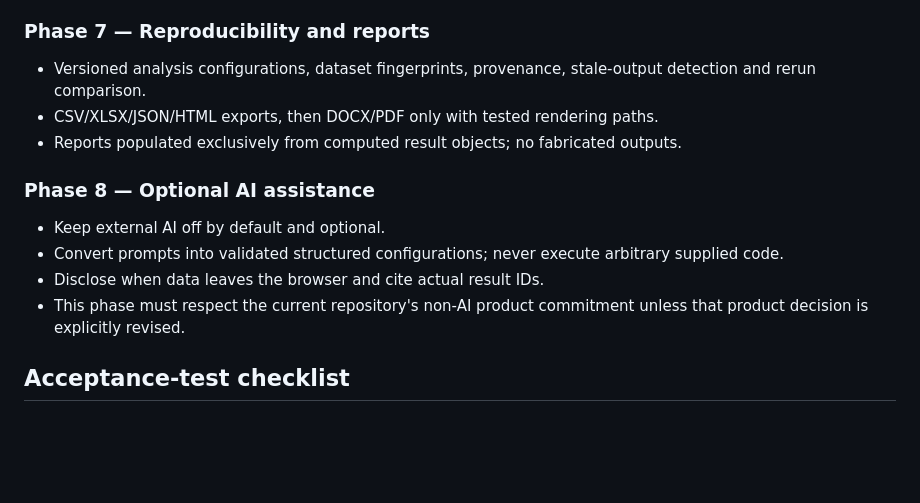
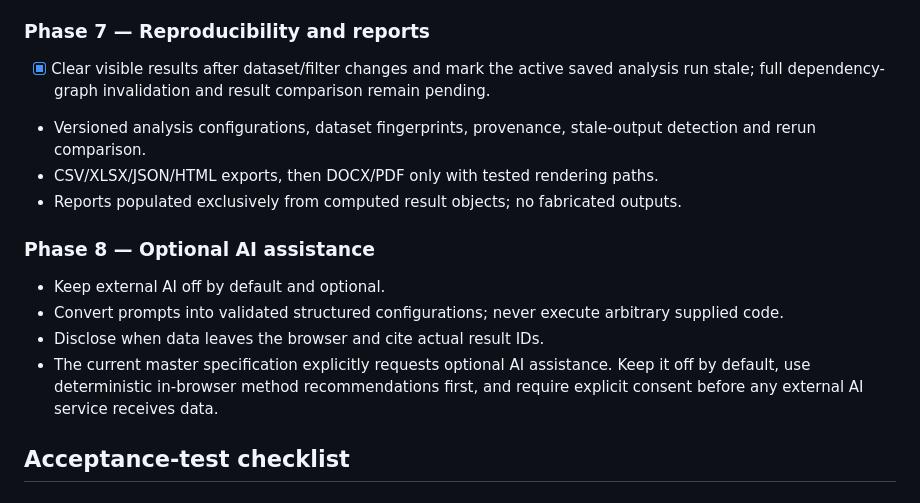
Before and after one commit to mritunjay-debug/Research, a Markdown page: DATA_ANALYSIS_LAB_PLAN.md, the part around the change. Rendered like a GitHub page; blank space fills up the shorter version.

Commit message:
Align AI phase and stale-output plan with current specification

```diff
--- a/DATA_ANALYSIS_LAB_PLAN.md
+++ b/DATA_ANALYSIS_LAB_PLAN.md
@@ -94,6 +94,7 @@ scripts/data-analysis-core-test.mjs
 - Evaluate browser-side libraries and separate compute workers only after requirements and workload are measured.
 
 ### Phase 7 — Reproducibility and reports
+- [x] Clear visible results after dataset/filter changes and mark the active saved analysis run stale; full dependency-graph invalidation and result comparison remain pending.
 - Versioned analysis configurations, dataset fingerprints, provenance, stale-output detection and rerun comparison.
 - CSV/XLSX/JSON/HTML exports, then DOCX/PDF only with tested rendering paths.
 - Reports populated exclusively from computed result objects; no fabricated outputs.
@@ -102,7 +103,7 @@ scripts/data-analysis-core-test.mjs
 - Keep external AI off by default and optional.
 - Convert prompts into validated structured configurations; never execute arbitrary supplied code.
 - Disclose when data leaves the browser and cite actual result IDs.
-- This phase must respect the current repository's non-AI product commitment unless that product decision is explicitly revised.
+- The current master specification explicitly requests optional AI assistance. Keep it off by default, use deterministic in-browser method recommendations first, and require explicit consent before any external AI service receives data.
 
 ## Acceptance-test checklist
 
```
